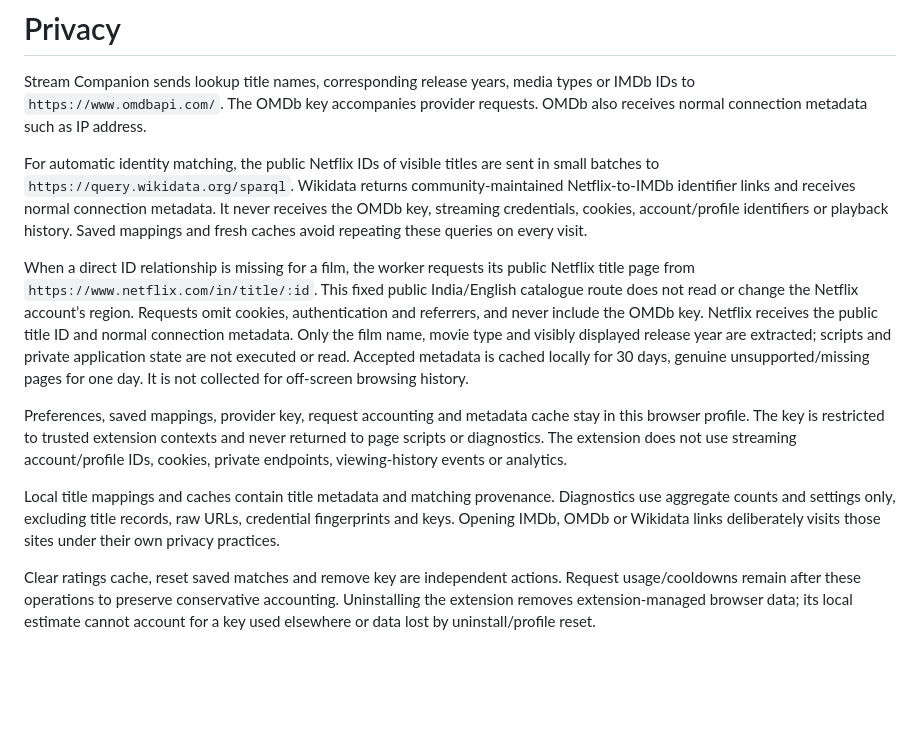
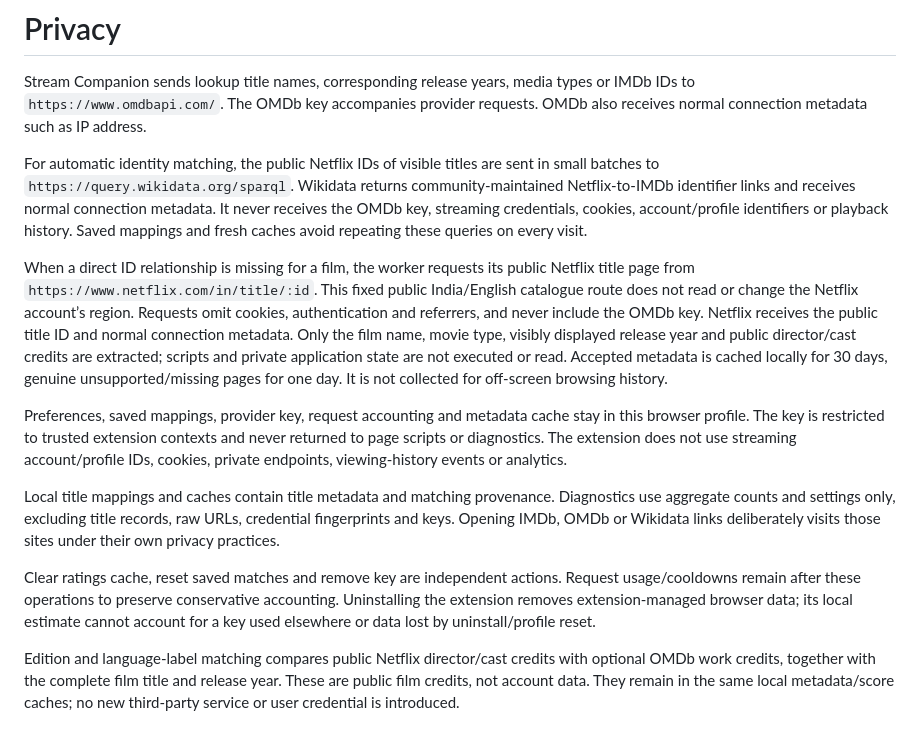
Before and after one commit to tyagishubham177/stream-companion, a Markdown page: docs/privacy.md, the part around the change. Drawn GitHub-style; blank space fills up the shorter version.

```diff
--- a/docs/privacy.md
+++ b/docs/privacy.md
@@ -4,10 +4,12 @@ Stream Companion sends lookup title names, corresponding release years, media ty
 
 For automatic identity matching, the public Netflix IDs of visible titles are sent in small batches to `https://query.wikidata.org/sparql`. Wikidata returns community-maintained Netflix-to-IMDb identifier links and receives normal connection metadata. It never receives the OMDb key, streaming credentials, cookies, account/profile identifiers or playback history. Saved mappings and fresh caches avoid repeating these queries on every visit.
 
-When a direct ID relationship is missing for a film, the worker requests its public Netflix title page from `https://www.netflix.com/in/title/:id`. This fixed public India/English catalogue route does not read or change the Netflix account’s region. Requests omit cookies, authentication and referrers, and never include the OMDb key. Netflix receives the public title ID and normal connection metadata. Only the film name, movie type and visibly displayed release year are extracted; scripts and private application state are not executed or read. Accepted metadata is cached locally for 30 days, genuine unsupported/missing pages for one day. It is not collected for off-screen browsing history.
+When a direct ID relationship is missing for a film, the worker requests its public Netflix title page from `https://www.netflix.com/in/title/:id`. This fixed public India/English catalogue route does not read or change the Netflix account’s region. Requests omit cookies, authentication and referrers, and never include the OMDb key. Netflix receives the public title ID and normal connection metadata. Only the film name, movie type, visibly displayed release year and public director/cast credits are extracted; scripts and private application state are not executed or read. Accepted metadata is cached locally for 30 days, genuine unsupported/missing pages for one day. It is not collected for off-screen browsing history.
 
 Preferences, saved mappings, provider key, request accounting and metadata cache stay in this browser profile. The key is restricted to trusted extension contexts and never returned to page scripts or diagnostics. The extension does not use streaming account/profile IDs, cookies, private endpoints, viewing-history events or analytics.
 
 Local title mappings and caches contain title metadata and matching provenance. Diagnostics use aggregate counts and settings only, excluding title records, raw URLs, credential fingerprints and keys. Opening IMDb, OMDb or Wikidata links deliberately visits those sites under their own privacy practices.
 
 Clear ratings cache, reset saved matches and remove key are independent actions. Request usage/cooldowns remain after these operations to preserve conservative accounting. Uninstalling the extension removes extension-managed browser data; its local estimate cannot account for a key used elsewhere or data lost by uninstall/profile reset.
+
+Edition and language-label matching compares public Netflix director/cast credits with optional OMDb work credits, together with the complete film title and release year. These are public film credits, not account data. They remain in the same local metadata/score caches; no new third-party service or user credential is introduced.
```
Also changed, not shown: README.md (+4 -2 lines), docs/Catalogue_Coverage_Audit.md (added, +57 -0 lines), docs/verification.md (+8 -4 lines), docs/images/hindi-hover-rating.jpg (added), docs/images/hindi-ratings-after.jpg (added), 14 other files.
